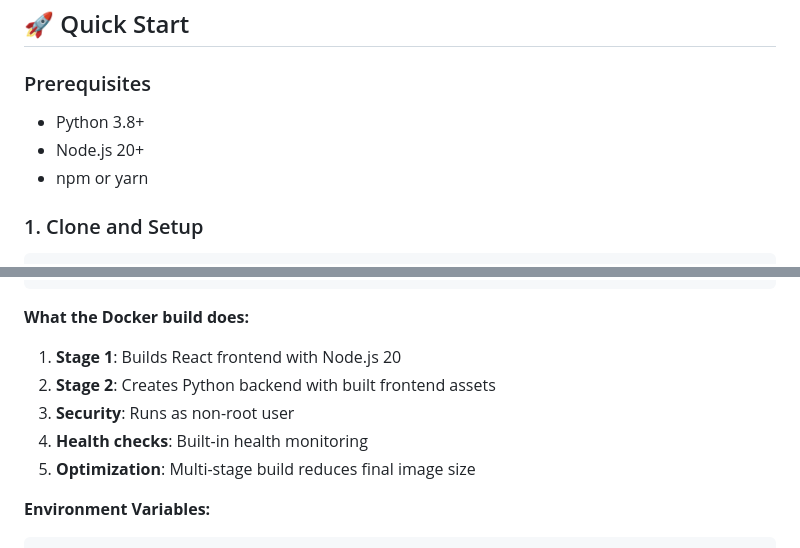
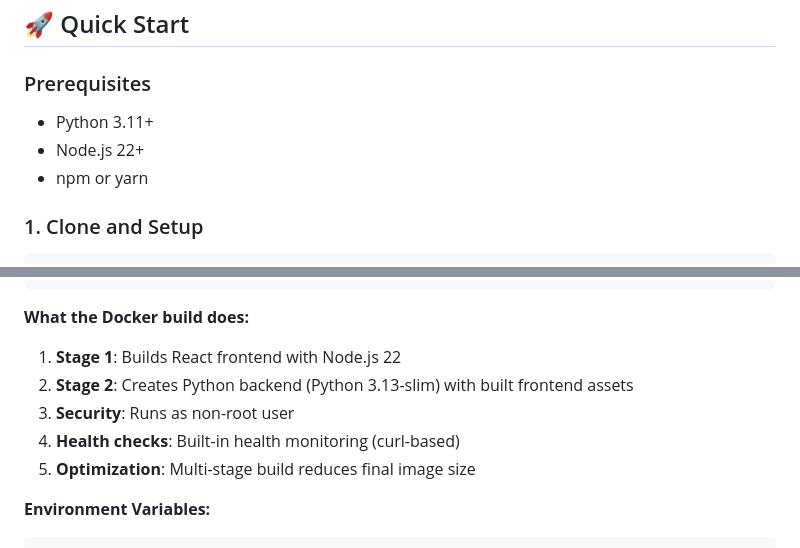
Before and after one commit to shoaib856/AI-OCR, a Markdown page: README.md, 2 parts joined by grey strips. Drawn GitHub-style.

Commit message:
Update README to reflect changes in prerequisites and Docker build stages. Upgrade Python to 3.11 and Node.js to 22, and clarify health monitoring method in the Docker build process.

````diff
--- a/README.md
+++ b/README.md
@@ -20,8 +20,8 @@ A modern full-stack application for document digitization with OCR capabilities,
 ## 🚀 Quick Start
 
 ### Prerequisites
-- Python 3.8+
-- Node.js 20+
+- Python 3.11+
+- Node.js 22+
 - npm or yarn
 
 ### 1. Clone and Setup
@@ -216,10 +216,10 @@ docker run -p 8000:8000 document-digitizer:latest
 ```
 
 **What the Docker build does:**
-1. **Stage 1**: Builds React frontend with Node.js 20
-2. **Stage 2**: Creates Python backend with built frontend assets
+1. **Stage 1**: Builds React frontend with Node.js 22
+2. **Stage 2**: Creates Python backend (Python 3.13-slim) with built frontend assets
 3. **Security**: Runs as non-root user
-4. **Health checks**: Built-in health monitoring
+4. **Health checks**: Built-in health monitoring (curl-based)
 5. **Optimization**: Multi-stage build reduces final image size
 
 **Environment Variables:**
````
